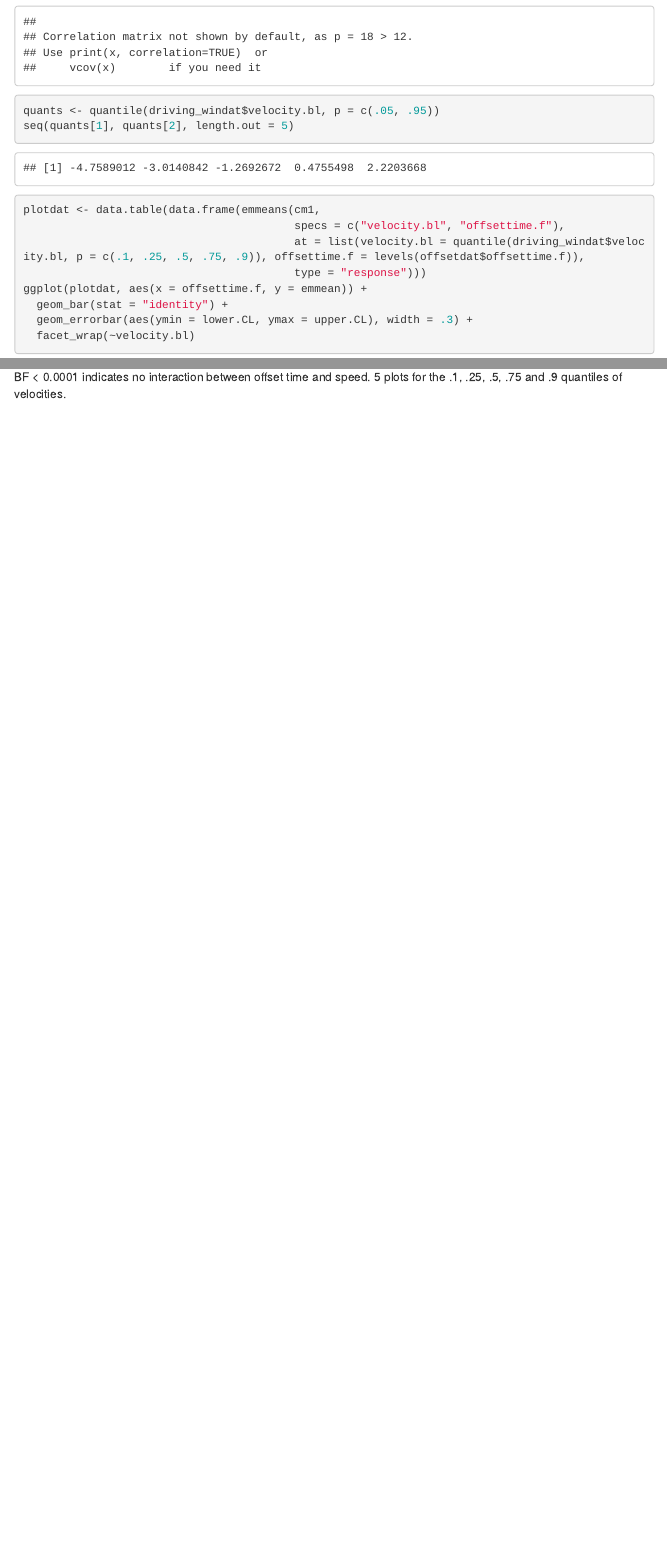
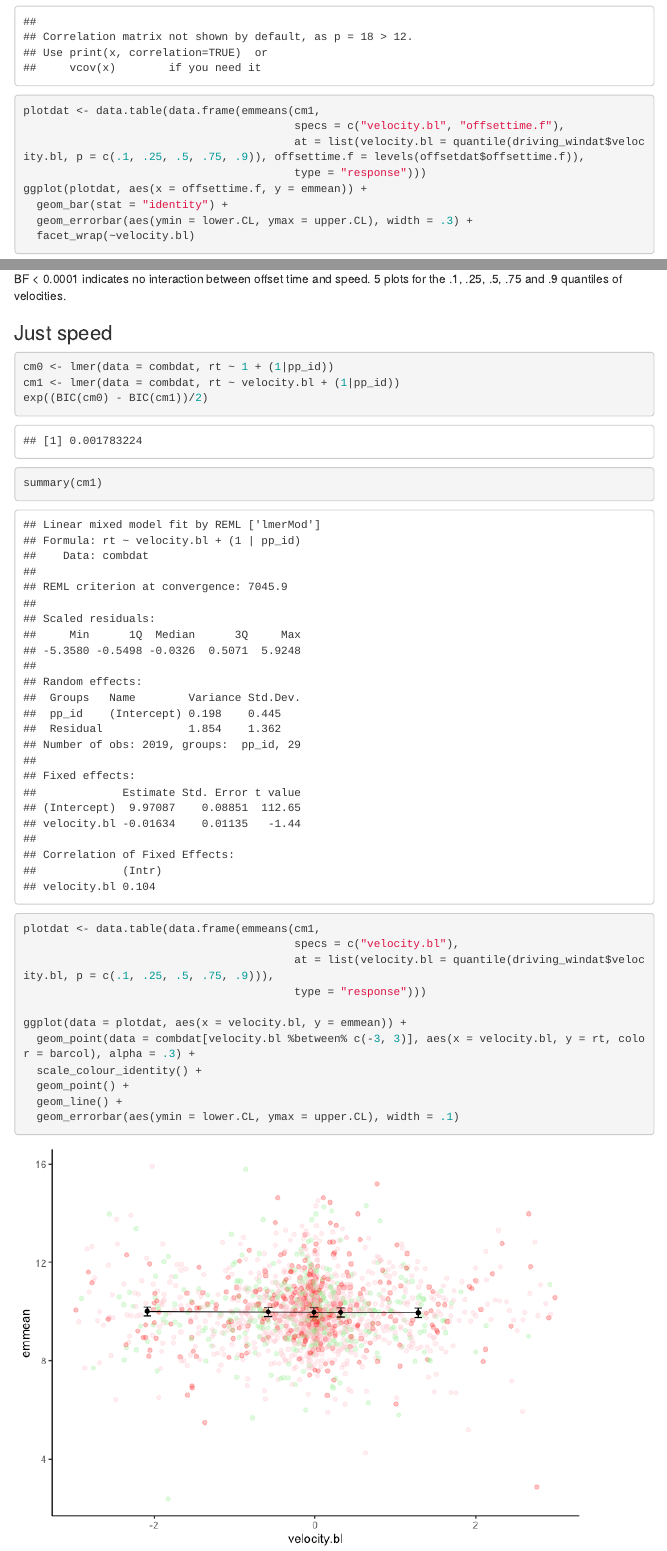
Before and after one commit to robbertmijn/timing_driving_analysis, an R Markdown document (timing_driving_analysis.Rmd): the page in a window 1100 px wide, from 9310 px down, and a second part further down, joined at a grey line. The pictures show the output file timing_driving_analysis.html that the author committed with the source, opened offline; menus at the side of the page are left out.

Commit message:
Added timing ~ velocity

````diff
--- a/timing_driving_analysis.Rmd
+++ b/timing_driving_analysis.Rmd
@@ -173,8 +173,6 @@ cm0 <- lmer(data = combdat, rt ~ 1 + (1|pp_id))
 cm1 <- lmer(data = combdat, rt ~ velocity.bl * offsettime.f + (1|pp_id))
 exp((BIC(cm0) - BIC(cm1))/2)
 summary(cm1)
-quants <- quantile(driving_windat$velocity.bl, p = c(.05, .95))
-seq(quants[1], quants[2], length.out = 5)
 plotdat <- data.table(data.frame(emmeans(cm1,
                                          specs = c("velocity.bl", "offsettime.f"),
                                          at = list(velocity.bl = quantile(driving_windat$velocity.bl, p = c(.1, .25, .5, .75, .9)), offsettime.f = levels(offsetdat$offsettime.f)),
@@ -186,3 +184,23 @@ ggplot(plotdat, aes(x = offsettime.f, y = emmean)) +
 ```
 
 BF < 0.0001 indicates no interaction between offset time and speed. 5 plots for the .1, .25, .5, .75 and .9 quantiles of velocities.
+
+### Just speed
+
+```{r}
+cm0 <- lmer(data = combdat, rt ~ 1 + (1|pp_id))
+cm1 <- lmer(data = combdat, rt ~ velocity.bl + (1|pp_id))
+exp((BIC(cm0) - BIC(cm1))/2)
+summary(cm1)
+plotdat <- data.table(data.frame(emmeans(cm1,
+                                         specs = c("velocity.bl"),
+                                         at = list(velocity.bl = quantile(driving_windat$velocity.bl, p = c(.1, .25, .5, .75, .9))),
+                                         type = "response")))
+
+ggplot(data = plotdat, aes(x = velocity.bl, y = emmean)) +
+  geom_point(data = combdat[velocity.bl %between% c(-3, 3)], aes(x = velocity.bl, y = rt, color = barcol), alpha = .3) +
+  scale_colour_identity() +
+  geom_point() +
+  geom_line() +
+  geom_errorbar(aes(ymin = lower.CL, ymax = upper.CL), width = .1)
+```
````
Also changed, not shown: timing_driving_analysis.html, timing_driving_analysis.md, timing_driving_analysis_files/figure-html/unnamed-chunk-9-1.png (added).
